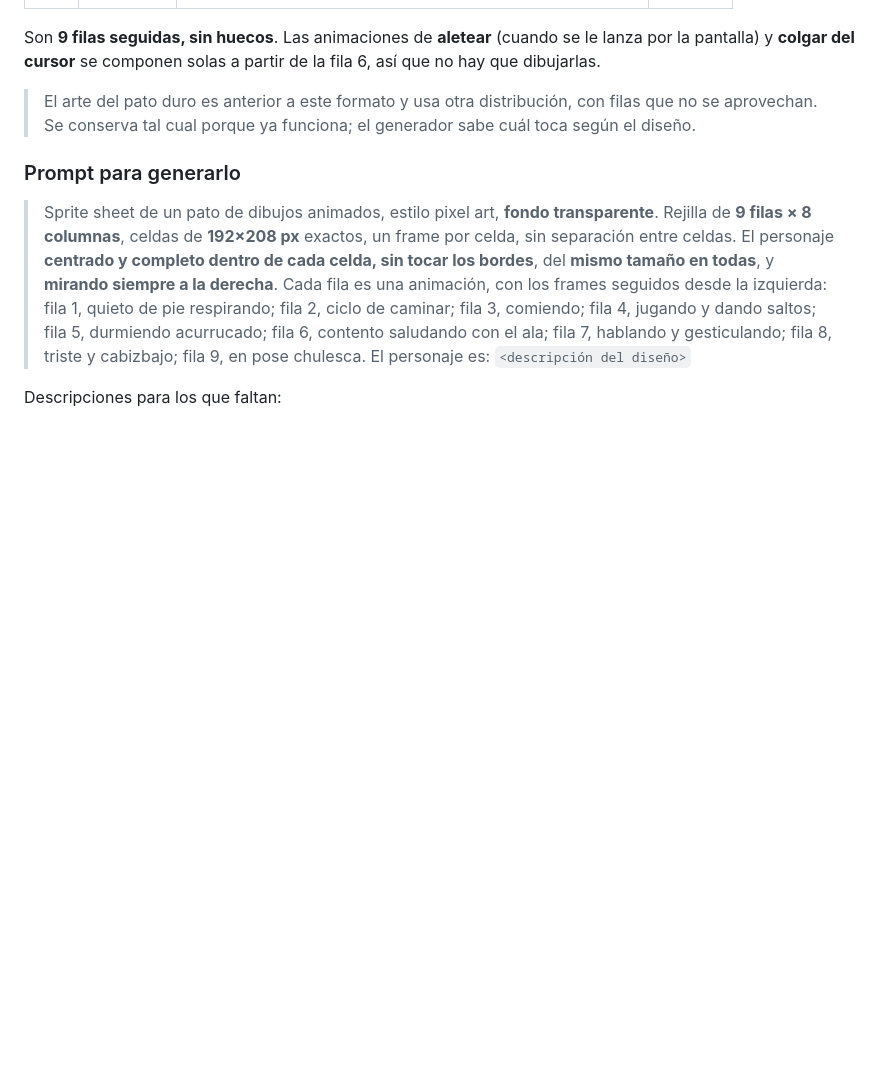
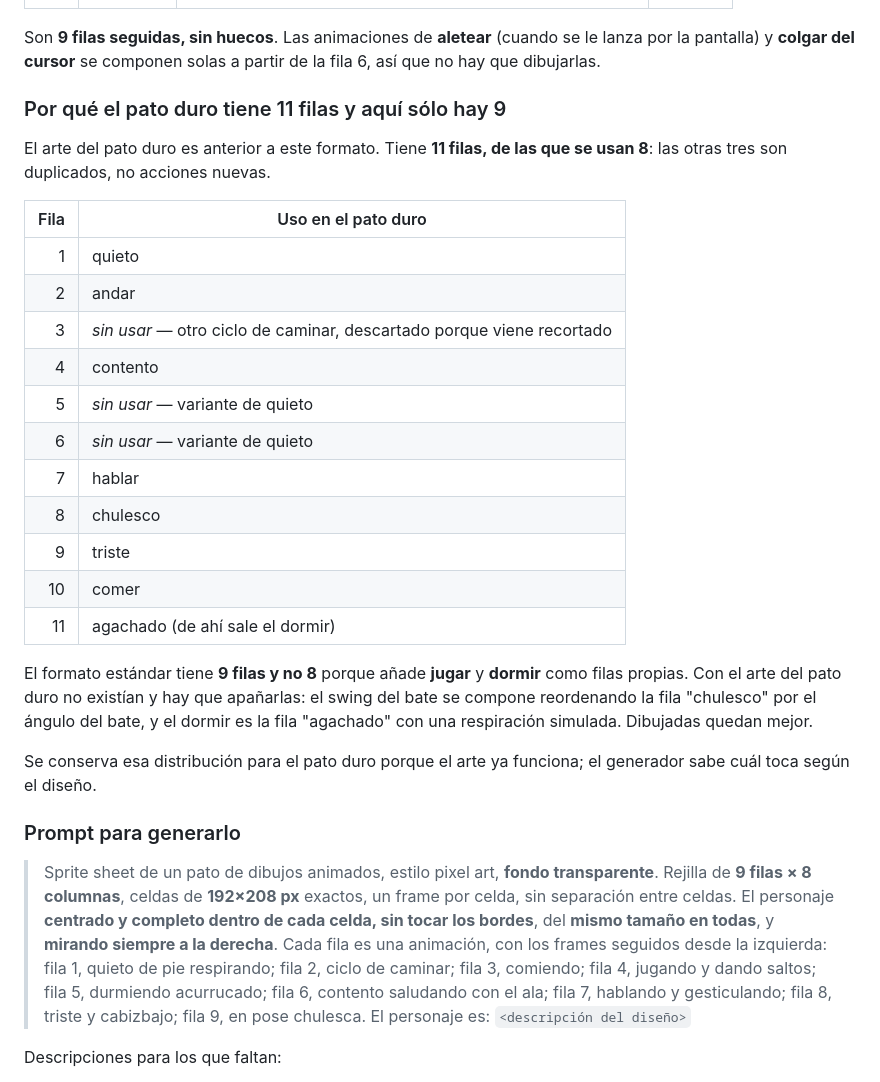
Before and after one commit to Mapiedra/TuCuack, a Markdown page: docs/DISENOS.md, the part around the change. GitHub-like rendering; blank space fills up the shorter version.

Commit message:
Explicar por qué el arte del pato duro tiene 11 filas y el formato nuevo 9
Del arte del pato duro se usan 8 de sus 11 filas: las otras tres son
duplicados (un segundo ciclo de caminar, descartado por venir recortado, y dos
variantes de quieto). El formato estándar tiene 9 y no 8 porque añade jugar y
dormir como filas propias, que en aquel arte hay que componer a partir de otras.

Co-Authored-By: Claude Opus 4.8 <noreply@anthropic.com>

```diff
--- a/docs/DISENOS.md
+++ b/docs/DISENOS.md
@@ -48,9 +48,32 @@ Son **9 filas seguidas, sin huecos**. Las animaciones de **aletear** (cuando se
 lanza por la pantalla) y **colgar del cursor** se componen solas a partir de la fila
 6, así que no hay que dibujarlas.
 
-> El arte del pato duro es anterior a este formato y usa otra distribución, con filas
-> que no se aprovechan. Se conserva tal cual porque ya funciona; el generador sabe
-> cuál toca según el diseño.
+### Por qué el pato duro tiene 11 filas y aquí sólo hay 9
+
+El arte del pato duro es anterior a este formato. Tiene **11 filas, de las que se usan
+8**: las otras tres son duplicados, no acciones nuevas.
+
+| Fila | Uso en el pato duro |
+|---:|---|
+| 1 | quieto |
+| 2 | andar |
+| 3 | *sin usar* — otro ciclo de caminar, descartado porque viene recortado |
+| 4 | contento |
+| 5 | *sin usar* — variante de quieto |
+| 6 | *sin usar* — variante de quieto |
+| 7 | hablar |
+| 8 | chulesco |
+| 9 | triste |
+| 10 | comer |
+| 11 | agachado (de ahí sale el dormir) |
+
+El formato estándar tiene **9 filas y no 8** porque añade **jugar** y **dormir** como
+filas propias. Con el arte del pato duro no existían y hay que apañarlas: el swing del
+bate se compone reordenando la fila "chulesco" por el ángulo del bate, y el dormir es
+la fila "agachado" con una respiración simulada. Dibujadas quedan mejor.
+
+Se conserva esa distribución para el pato duro porque el arte ya funciona; el
+generador sabe cuál toca según el diseño.
 
 ### Prompt para generarlo
 
```
